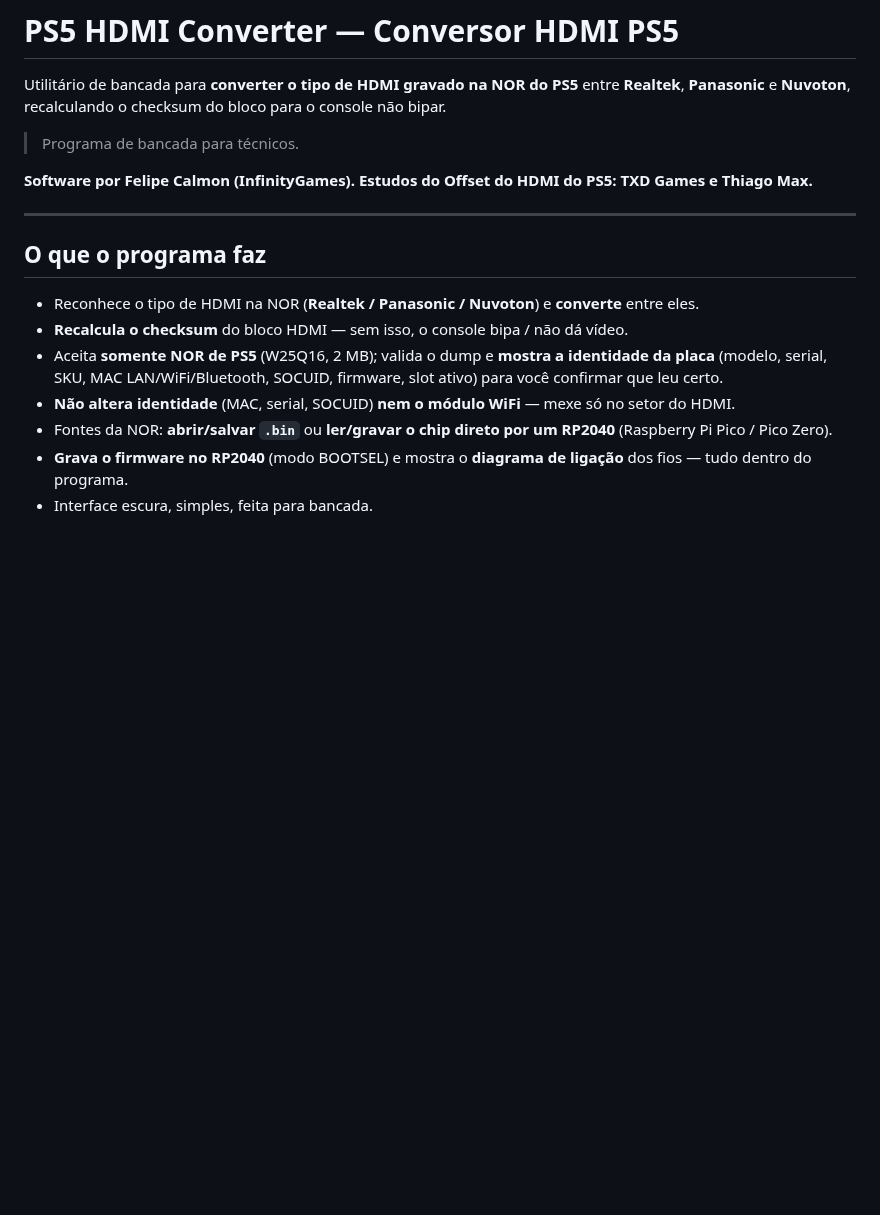
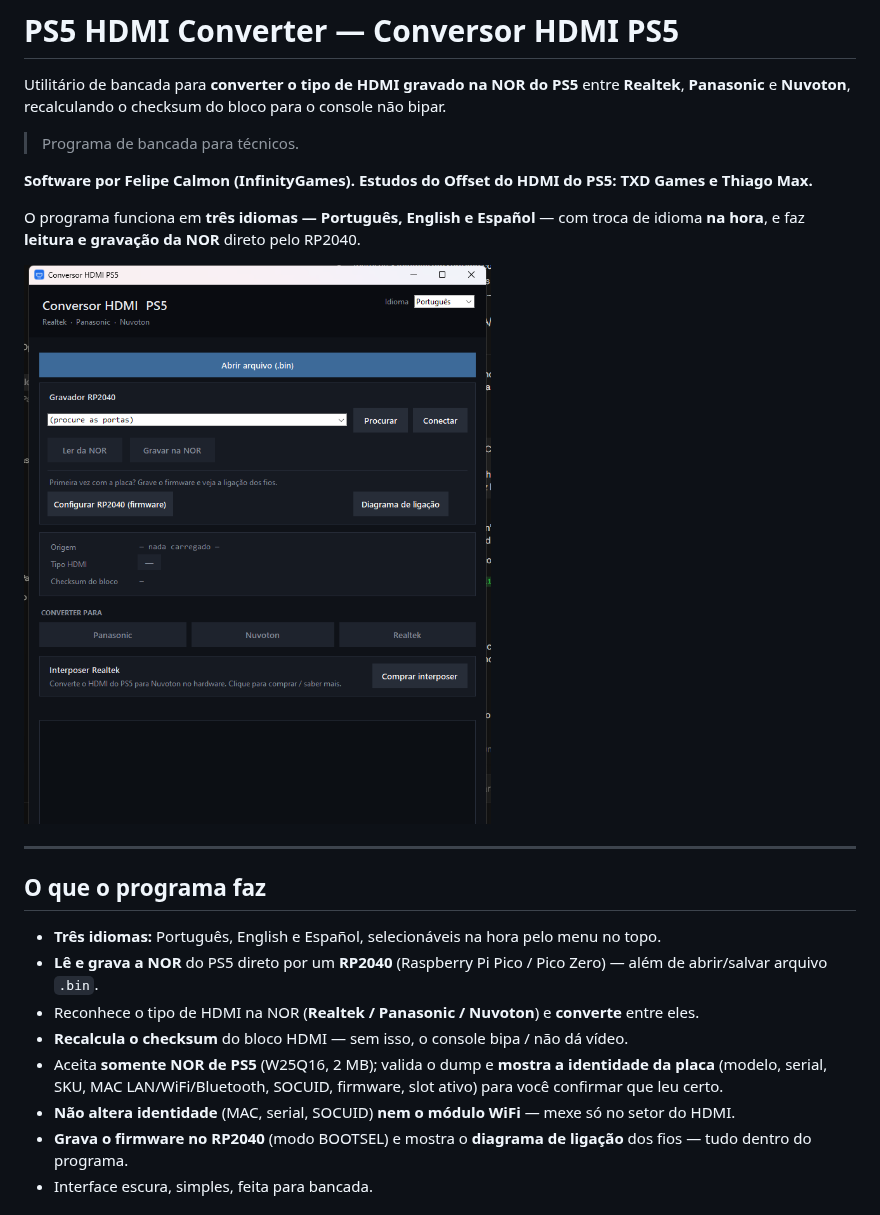
Before and after one commit to InfinityGamesBetim/PS5-HDMI-Converter, a Markdown page: README.md, the part around the change. GitHub-like rendering; pictures changed too: docs/screenshot.png (added); blank space fills up the shorter version.

Commit message:
README: 3 idiomas, leitura/gravacao da NOR e screenshot

```diff
--- a/README.md
+++ b/README.md
@@ -9,10 +9,20 @@ para o console não bipar.
 **Software por Felipe Calmon (InfinityGames).**
 **Estudos do Offset do HDMI do PS5: TXD Games e Thiago Max.**
 
+O programa funciona em **três idiomas — Português, English e Español** — com
+troca de idioma **na hora**, e faz **leitura e gravação da NOR** direto pelo
+RP2040.
+
+![Conversor HDMI PS5](docs/screenshot.png)
+
 ---
 
 ## O que o programa faz
 
+- **Três idiomas:** Português, English e Español, selecionáveis na hora pelo
+  menu no topo.
+- **Lê e grava a NOR** do PS5 direto por um **RP2040** (Raspberry Pi Pico /
+  Pico Zero) — além de abrir/salvar arquivo `.bin`.
 - Reconhece o tipo de HDMI na NOR (**Realtek / Panasonic / Nuvoton**) e
   **converte** entre eles.
 - **Recalcula o checksum** do bloco HDMI — sem isso, o console bipa / não dá
@@ -22,8 +32,6 @@ para o console não bipar.
   firmware, slot ativo) para você confirmar que leu certo.
 - **Não altera identidade** (MAC, serial, SOCUID) **nem o módulo WiFi** — mexe
   só no setor do HDMI.
-- Fontes da NOR: **abrir/salvar `.bin`** ou **ler/gravar o chip direto por um
-  RP2040** (Raspberry Pi Pico / Pico Zero).
 - **Grava o firmware no RP2040** (modo BOOTSEL) e mostra o **diagrama de
   ligação** dos fios — tudo dentro do programa.
 - Interface escura, simples, feita para bancada.
```
